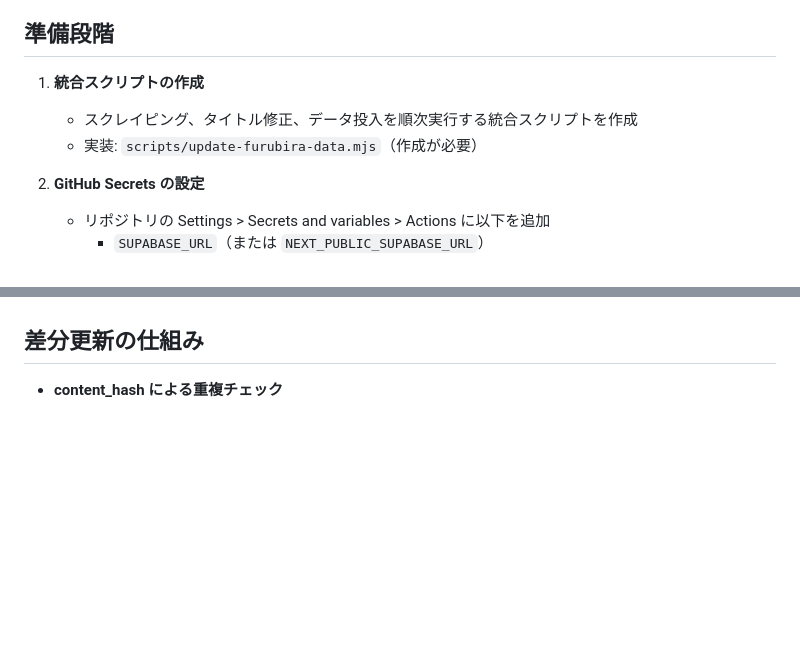
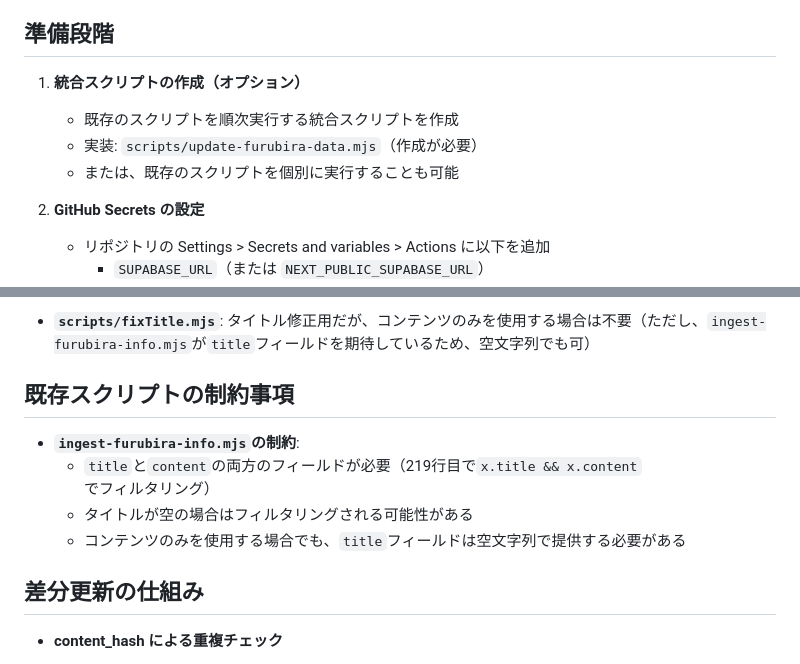
Before and after one commit to deervery/furubira-kanko-official, a Markdown page: docs/auto_batch_processing.md, 2 parts joined by grey strips. GitHub-like rendering; blank space fills up the shorter version.

```diff
--- a/docs/auto_batch_processing.md
+++ b/docs/auto_batch_processing.md
@@ -18,9 +18,10 @@ RAGの検索対象（`furubira_info`）を自動で更新するためのフロ
 
 ## 準備段階
 
-1. **統合スクリプトの作成**
-   - スクレイピング、タイトル修正、データ投入を順次実行する統合スクリプトを作成
+1. **統合スクリプトの作成（オプション）**
+   - 既存のスクリプトを順次実行する統合スクリプトを作成
    - 実装: `scripts/update-furubira-data.mjs`（作成が必要）
+   - または、既存のスクリプトを個別に実行することも可能
 
 2. **GitHub Secrets の設定**
    - リポジトリの Settings > Secrets and variables > Actions に以下を追加
@@ -69,3 +102,11 @@ RAGの検索対象（`furubira_info`）を自動で更新するためのフロ
+- **`scripts/fixTitle.mjs`**: タイトル修正用だが、コンテンツのみを使用する場合は不要（ただし、`ingest-furubira-info.mjs`が`title`フィールドを期待しているため、空文字列でも可）
+
+## 既存スクリプトの制約事項
+
+- **`ingest-furubira-info.mjs`の制約**:
+  - `title`と`content`の両方のフィールドが必要（219行目で`x.title && x.content`でフィルタリング）
+  - タイトルが空の場合はフィルタリングされる可能性がある
+  - コンテンツのみを使用する場合でも、`title`フィールドは空文字列で提供する必要がある
 
 ## 差分更新の仕組み
 
```
Also changed, not shown: other parts of docs/auto_batch_processing.md (+46 -14 lines).
